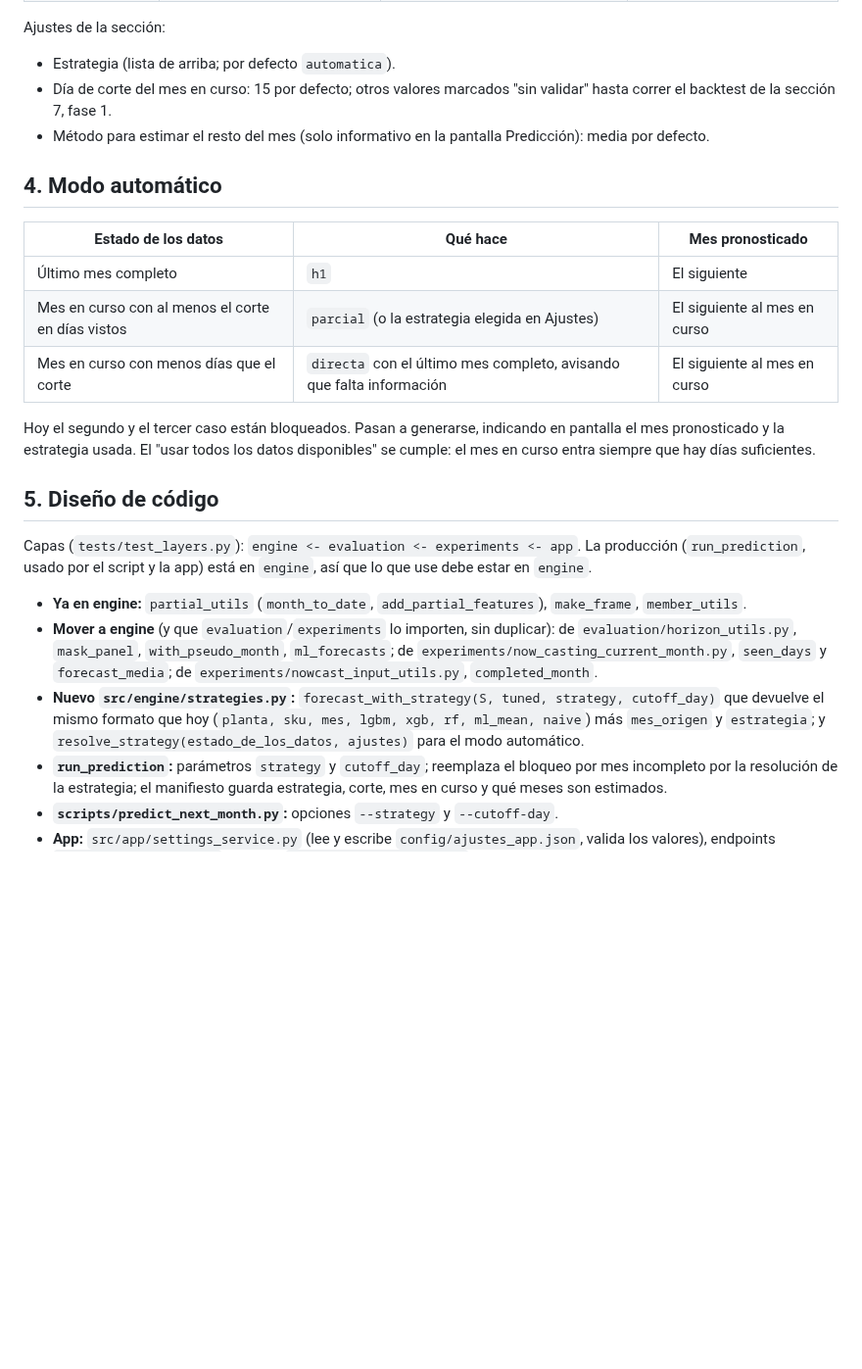
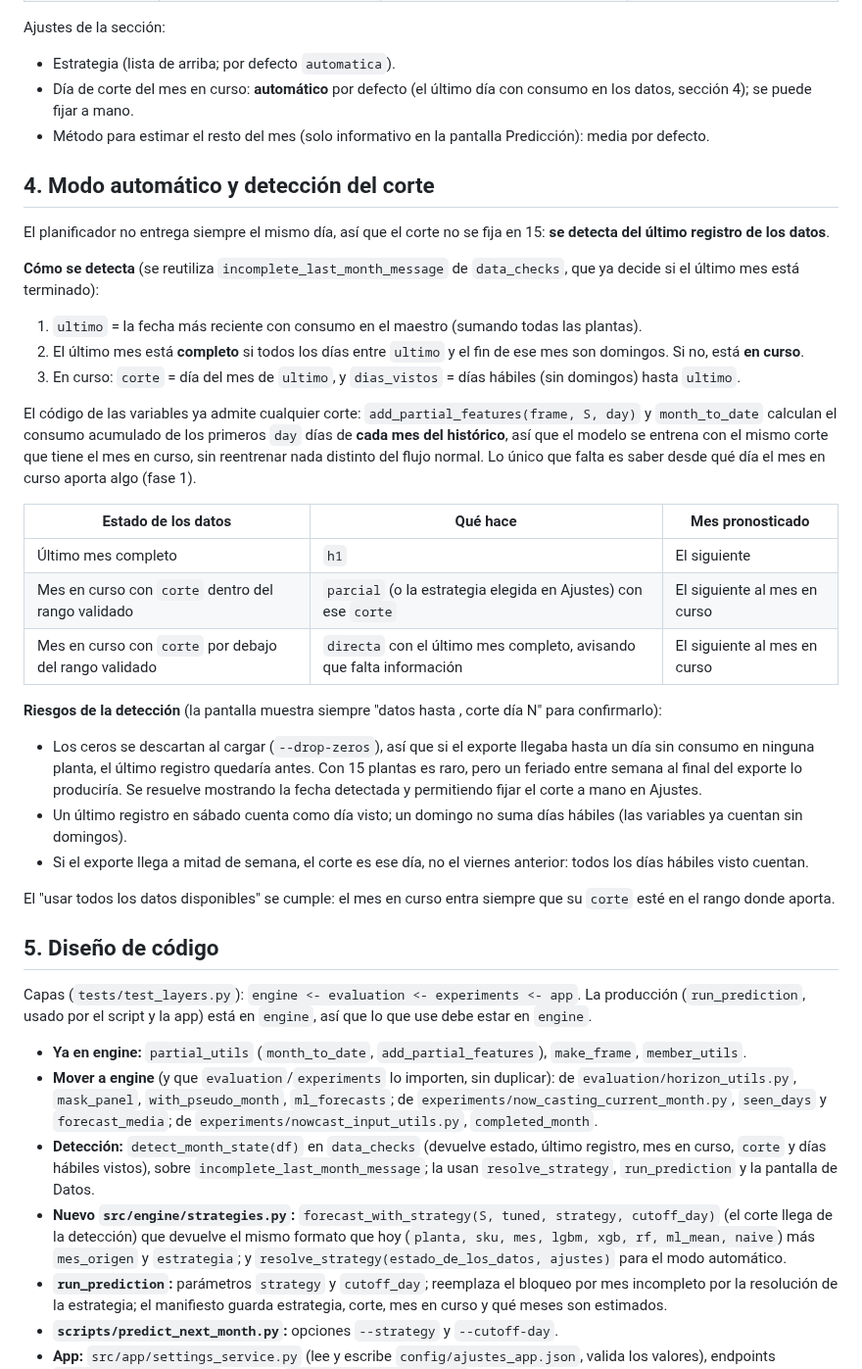
Before and after one commit to Ulysess824/detour_analyzer, a Markdown page: docs/plan_prueba_nowcasting.md, the part around one of its changes. Shown at 98% size. Rendered like a GitHub page; blank space fills up the shorter version.

Commit message:
Plan: detect the cutoff from the last record instead of fixing day 15
Co-Authored-By: Claude Sonnet 5.5 <noreply@anthropic.com>
Claude-Session: https://claude.ai/code/session_015s1pwvrciZHqeKwxTN9hf8

```diff
--- a/docs/plan_prueba_nowcasting.md
+++ b/docs/plan_prueba_nowcasting.md
@@ -43,18 +43,34 @@ Los identificadores son los que ya usa `consumos_predichos.estrategia` en SQLite
 Ajustes de la sección:
 
 - Estrategia (lista de arriba; por defecto `automatica`).
-- Día de corte del mes en curso: 15 por defecto; otros valores marcados "sin validar" hasta correr el backtest de la sección 7, fase 1.
+- Día de corte del mes en curso: **automático** por defecto (el último día con consumo en los datos, sección 4); se puede fijar a mano.
 - Método para estimar el resto del mes (solo informativo en la pantalla Predicción): media por defecto.
 
-## 4. Modo automático
+## 4. Modo automático y detección del corte
+
+El planificador no entrega siempre el mismo día, así que el corte no se fija en 15: **se detecta del último registro de los datos**.
+
+**Cómo se detecta** (se reutiliza `incomplete_last_month_message` de `data_checks`, que ya decide si el último mes está terminado):
+
+1. `ultimo` = la fecha más reciente con consumo en el maestro (sumando todas las plantas).
+2. El último mes está **completo** si todos los días entre `ultimo` y el fin de ese mes son domingos. Si no, está **en curso**.
+3. En curso: `corte` = día del mes de `ultimo`, y `dias_vistos` = días hábiles (sin domingos) hasta `ultimo`.
+
+El código de las variables ya admite cualquier corte: `add_partial_features(frame, S, day)` y `month_to_date` calculan el consumo acumulado de los primeros `day` días de **cada mes del histórico**, así que el modelo se entrena con el mismo corte que tiene el mes en curso, sin reentrenar nada distinto del flujo normal. Lo único que falta es saber desde qué día el mes en curso aporta algo (fase 1).
 
 | Estado de los datos | Qué hace | Mes pronosticado |
 |---|---|---|
 | Último mes completo | `h1` | El siguiente |
-| Mes en curso con al menos el corte en días vistos | `parcial` (o la estrategia elegida en Ajustes) | El siguiente al mes en curso |
-| Mes en curso con menos días que el corte | `directa` con el último mes completo, avisando que falta información | El siguiente al mes en curso |
+| Mes en curso con `corte` dentro del rango validado | `parcial` (o la estrategia elegida en Ajustes) con ese `corte` | El siguiente al mes en curso |
+| Mes en curso con `corte` por debajo del rango validado | `directa` con el último mes completo, avisando que falta información | El siguiente al mes en curso |
 
-Hoy el segundo y el tercer caso están bloqueados. Pasan a generarse, indicando en pantalla el mes pronosticado y la estrategia usada. El "usar todos los datos disponibles" se cumple: el mes en curso entra siempre que hay días suficientes.
+**Riesgos de la detección** (la pantalla muestra siempre "datos hasta <fecha>, corte día N" para confirmarlo):
+
+- Los ceros se descartan al cargar (`--drop-zeros`), así que si el exporte llegaba hasta un día sin consumo en ninguna planta, el último registro quedaría antes. Con 15 plantas es raro, pero un feriado entre semana al final del exporte lo produciría. Se resuelve mostrando la fecha detectada y permitiendo fijar el corte a mano en Ajustes.
+- Un último registro en sábado cuenta como día visto; un domingo no suma días hábiles (las variables ya cuentan sin domingos).
+- Si el exporte llega a mitad de semana, el corte es ese día, no el viernes anterior: todos los días hábiles visto cuentan.
+
+El "usar todos los datos disponibles" se cumple: el mes en curso entra siempre que su `corte` esté en el rango donde aporta.
 
 ## 5. Diseño de código
 
@@ -62,7 +78,8 @@ Capas (`tests/test_layers.py`): `engine <- evaluation <- experiments <- app`. La
 
 - **Ya en engine:** `partial_utils` (`month_to_date`, `add_partial_features`), `make_frame`, `member_utils`.
 - **Mover a engine** (y que `evaluation`/`experiments` lo importen, sin duplicar): de `evaluation/horizon_utils.py`, `mask_panel`, `with_pseudo_month`, `ml_forecasts`; de `experiments/now_casting_current_month.py`, `seen_days` y `forecast_media`; de `experiments/nowcast_input_utils.py`, `completed_month`.
-- **Nuevo `src/engine/strategies.py`:** `forecast_with_strategy(S, tuned, strategy, cutoff_day)` que devuelve el mismo formato que hoy (`planta, sku, mes, lgbm, xgb, rf, ml_mean, naive`) más `mes_origen` y `estrategia`; y `resolve_strategy(estado_de_los_datos, ajustes)` para el modo automático.
+- **Detección:** `detect_month_state(df)` en `data_checks` (devuelve estado, último registro, mes en curso, `corte` y días hábiles vistos), sobre `incomplete_last_month_message`; la usan `resolve_strategy`, `run_prediction` y la pantalla de Datos.
+- **Nuevo `src/engine/strategies.py`:** `forecast_with_strategy(S, tuned, strategy, cutoff_day)` (el corte llega de la detección) que devuelve el mismo formato que hoy (`planta, sku, mes, lgbm, xgb, rf, ml_mean, naive`) más `mes_origen` y `estrategia`; y `resolve_strategy(estado_de_los_datos, ajustes)` para el modo automático.
 - **`run_prediction`:** parámetros `strategy` y `cutoff_day`; reemplaza el bloqueo por mes incompleto por la resolución de la estrategia; el manifiesto guarda estrategia, corte, mes en curso y qué meses son estimados.
 - **`scripts/predict_next_month.py`:** opciones `--strategy` y `--cutoff-day`.
 - **App:** `src/app/settings_service.py` (lee y escribe `config/ajustes_app.json`, valida los valores), endpoints `GET/POST /api/ajustes`, pantalla `static/views_ajustes.js`, entrada "Ajustes" en el menú. `forecast_service.generate` pasa los ajustes a `run_prediction`.
```
Also changed, not shown: other parts of docs/plan_prueba_nowcasting.md (+14 -5 lines).
